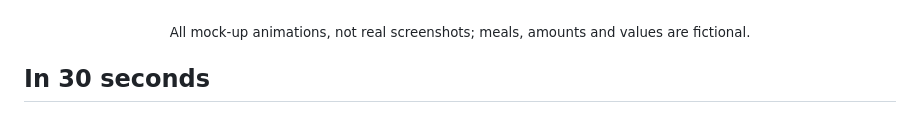
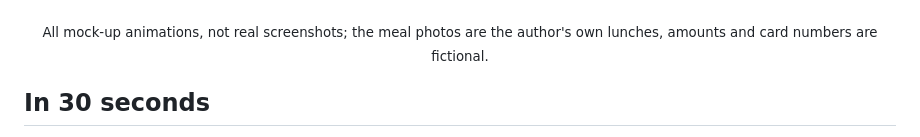
Before and after one commit to JamesNolan17/health-buddy, a Markdown page: README.en.md, the part around the change. GitHub-like rendering.

```diff
--- a/README.en.md
+++ b/README.en.md
@@ -25,7 +25,7 @@ Send it a photo of your meal and it tells you the calories and macros; every car
 </tr>
 </table>
 
-<sub>All mock-up animations, not real screenshots; meals, amounts and values are fictional.</sub>
+<sub>All mock-up animations, not real screenshots; the meal photos are the author's own lunches, amounts and card numbers are fictional.</sub>
 
 </div>
 
```
Also changed, not shown: README.md (+1 -1 lines), docs/ASSETS.md (+3 -2 lines), docs/demo-meal.en.gif, docs/demo-meal.zh.gif, docs/social-preview.png, docs/social-preview.zh.png (added).
